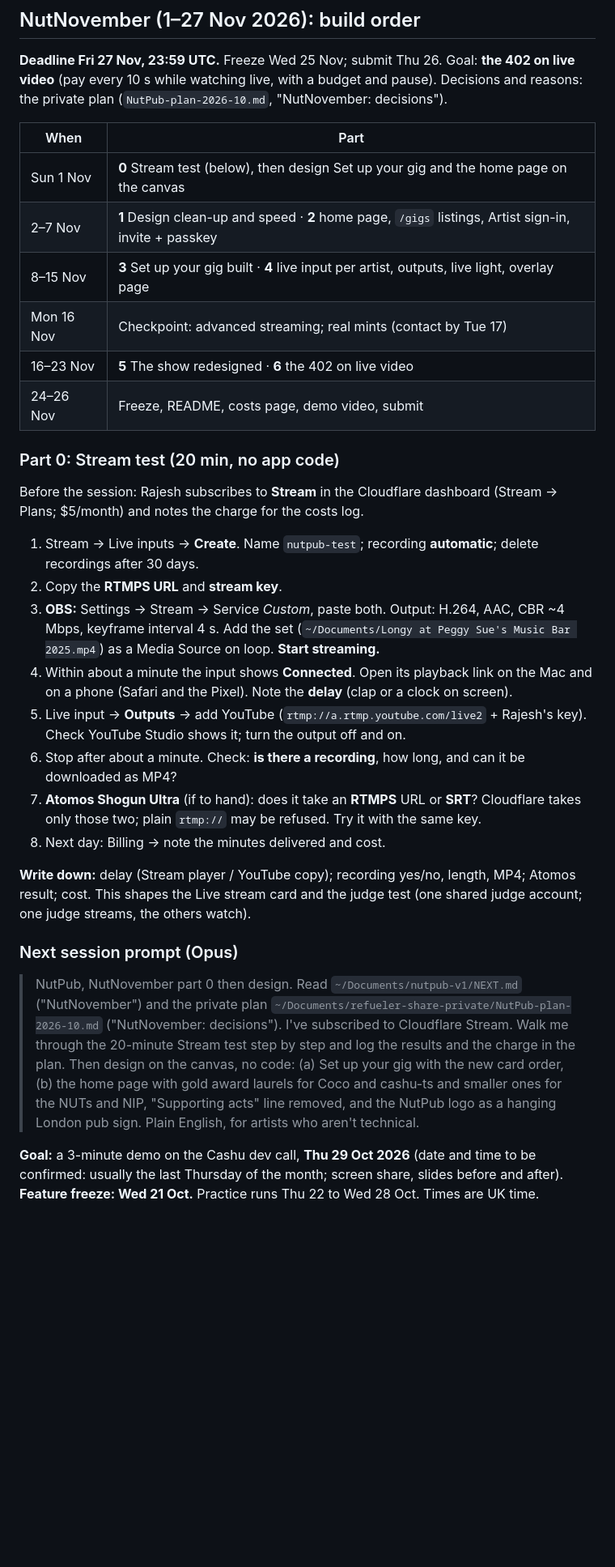
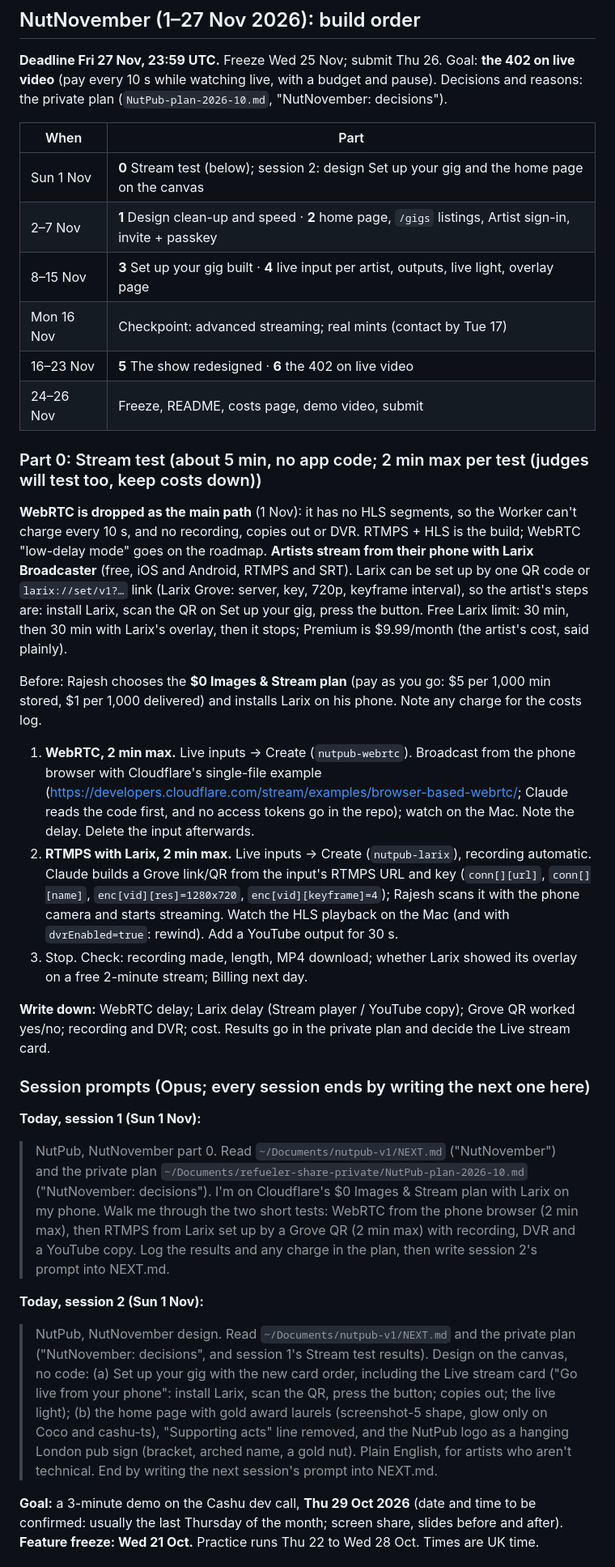
Before and after one commit to rajesh-taylor/nutpub, a Markdown page: NEXT.md, the part around the change. Shown at 81% size. GitHub-like rendering; blank space fills up the shorter version.

Commit message:
NEXT: Stream test with WebRTC and Larix (2 min each), prompts for today's two sessions
Co-Authored-By: Claude Opus 5.5 <noreply@anthropic.com>

```diff
--- a/NEXT.md
+++ b/NEXT.md
@@ -5,28 +5,29 @@
 
 | When | Part |
 |---|---|
-| Sun 1 Nov | **0** Stream test (below), then design Set up your gig and the home page on the canvas |
+| Sun 1 Nov | **0** Stream test (below); session 2: design Set up your gig and the home page on the canvas |
 | 2–7 Nov | **1** Design clean-up and speed · **2** home page, `/gigs` listings, Artist sign-in, invite + passkey |
 | 8–15 Nov | **3** Set up your gig built · **4** live input per artist, outputs, live light, overlay page |
 | Mon 16 Nov | Checkpoint: advanced streaming; real mints (contact by Tue 17) |
 | 16–23 Nov | **5** The show redesigned · **6** the 402 on live video |
 | 24–26 Nov | Freeze, README, costs page, demo video, submit |
 
-### Part 0: Stream test (20 min, no app code)
-Before the session: Rajesh subscribes to **Stream** in the Cloudflare dashboard (Stream → Plans; $5/month) and notes the charge for the costs log.
-1. Stream → Live inputs → **Create**. Name `nutpub-test`; recording **automatic**; delete recordings after 30 days.
-2. Copy the **RTMPS URL** and **stream key**.
-3. **OBS:** Settings → Stream → Service *Custom*, paste both. Output: H.264, AAC, CBR ~4 Mbps, keyframe interval 4 s. Add the set (`~/Documents/Longy at Peggy Sue's Music Bar 2025.mp4`) as a Media Source on loop. **Start streaming.**
-4. Within about a minute the input shows **Connected**. Open its playback link on the Mac and on a phone (Safari and the Pixel). Note the **delay** (clap or a clock on screen).
-5. Live input → **Outputs** → add YouTube (`rtmp://a.rtmp.youtube.com/live2` + Rajesh's key). Check YouTube Studio shows it; turn the output off and on.
-6. Stop after about a minute. Check: **is there a recording**, how long, and can it be downloaded as MP4?
-7. **Atomos Shogun Ultra** (if to hand): does it take an **RTMPS** URL or **SRT**? Cloudflare takes only those two; plain `rtmp://` may be refused. Try it with the same key.
-8. Next day: Billing → note the minutes delivered and cost.
+### Part 0: Stream test (about 5 min, no app code; 2 min max per test (judges will test too, keep costs down))
+**WebRTC is dropped as the main path** (1 Nov): it has no HLS segments, so the Worker can't charge every 10 s, and no recording, copies out or DVR. RTMPS + HLS is the build; WebRTC "low-delay mode" goes on the roadmap. **Artists stream from their phone with Larix Broadcaster** (free, iOS and Android, RTMPS and SRT). Larix can be set up by one QR code or `larix://set/v1?…` link (Larix Grove: server, key, 720p, keyframe interval), so the artist's steps are: install Larix, scan the QR on Set up your gig, press the button. Free Larix limit: 30 min, then 30 min with Larix's overlay, then it stops; Premium is $9.99/month (the artist's cost, said plainly).
 
-**Write down:** delay (Stream player / YouTube copy); recording yes/no, length, MP4; Atomos result; cost. This shapes the Live stream card and the judge test (one shared judge account; one judge streams, the others watch).
+Before: Rajesh chooses the **$0 Images & Stream plan** (pay as you go: $5 per 1,000 min stored, $1 per 1,000 delivered) and installs Larix on his phone. Note any charge for the costs log.
+1. **WebRTC, 2 min max.** Live inputs → Create (`nutpub-webrtc`). Broadcast from the phone browser with Cloudflare's single-file example (https://developers.cloudflare.com/stream/examples/browser-based-webrtc/; Claude reads the code first, and no access tokens go in the repo); watch on the Mac. Note the delay. Delete the input afterwards.
+2. **RTMPS with Larix, 2 min max.** Live inputs → Create (`nutpub-larix`), recording automatic. Claude builds a Grove link/QR from the input's RTMPS URL and key (`conn[][url]`, `conn[][name]`, `enc[vid][res]=1280x720`, `enc[vid][keyframe]=4`); Rajesh scans it with the phone camera and starts streaming. Watch the HLS playback on the Mac (and with `dvrEnabled=true`: rewind). Add a YouTube output for 30 s.
+3. Stop. Check: recording made, length, MP4 download; whether Larix showed its overlay on a free 2-minute stream; Billing next day.
 
-### Next session prompt (Opus)
-> NutPub, NutNovember part 0 then design. Read `~/Documents/nutpub-v1/NEXT.md` ("NutNovember") and the private plan `~/Documents/refueler-share-private/NutPub-plan-2026-10.md` ("NutNovember: decisions"). I've subscribed to Cloudflare Stream. Walk me through the 20-minute Stream test step by step and log the results and the charge in the plan. Then design on the canvas, no code: (a) Set up your gig with the new card order, (b) the home page with gold award laurels for Coco and cashu-ts and smaller ones for the NUTs and NIP, "Supporting acts" line removed, and the NutPub logo as a hanging London pub sign. Plain English, for artists who aren't technical.
+**Write down:** WebRTC delay; Larix delay (Stream player / YouTube copy); Grove QR worked yes/no; recording and DVR; cost. Results go in the private plan and decide the Live stream card.
+
+### Session prompts (Opus; every session ends by writing the next one here)
+**Today, session 1 (Sun 1 Nov):**
+> NutPub, NutNovember part 0. Read `~/Documents/nutpub-v1/NEXT.md` ("NutNovember") and the private plan `~/Documents/refueler-share-private/NutPub-plan-2026-10.md` ("NutNovember: decisions"). I'm on Cloudflare's $0 Images & Stream plan with Larix on my phone. Walk me through the two short tests: WebRTC from the phone browser (2 min max), then RTMPS from Larix set up by a Grove QR (2 min max) with recording, DVR and a YouTube copy. Log the results and any charge in the plan, then write session 2's prompt into NEXT.md.
+
+**Today, session 2 (Sun 1 Nov):**
+> NutPub, NutNovember design. Read `~/Documents/nutpub-v1/NEXT.md` and the private plan ("NutNovember: decisions", and session 1's Stream test results). Design on the canvas, no code: (a) Set up your gig with the new card order, including the Live stream card ("Go live from your phone": install Larix, scan the QR, press the button; copies out; the live light); (b) the home page with gold award laurels (screenshot-5 shape, glow only on Coco and cashu-ts), "Supporting acts" line removed, and the NutPub logo as a hanging London pub sign (bracket, arched name, a gold nut). Plain English, for artists who aren't technical. End by writing the next session's prompt into NEXT.md.
 
 **Goal:** a 3-minute demo on the Cashu dev call, **Thu 29 Oct 2026** (date and time to be confirmed: usually the last Thursday of the month; screen share, slides before and after).
 **Feature freeze: Wed 21 Oct.** Practice runs Thu 22 to Wed 28 Oct. Times are UK time.
```
